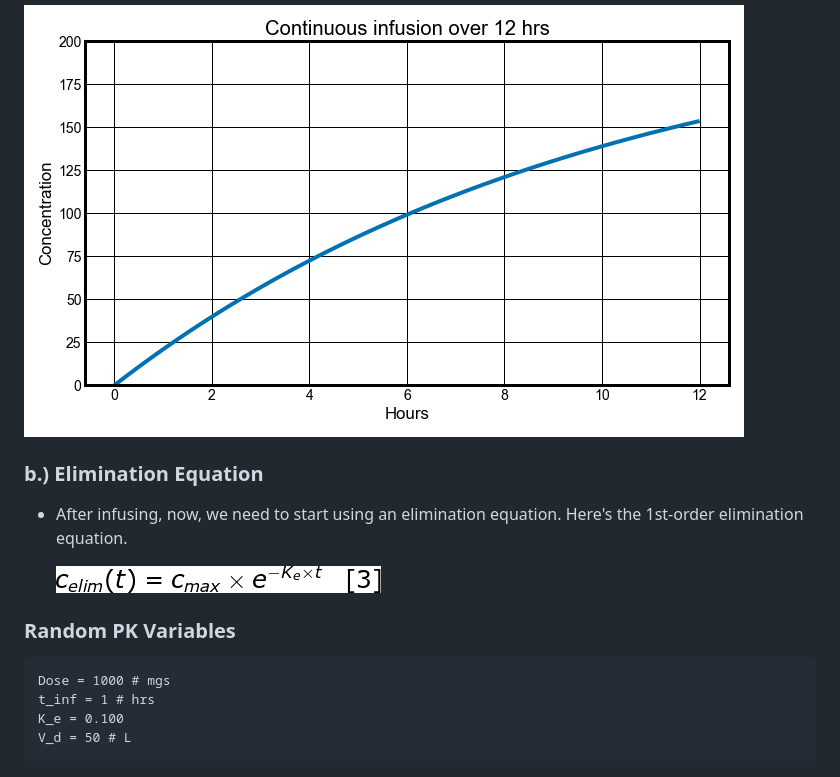
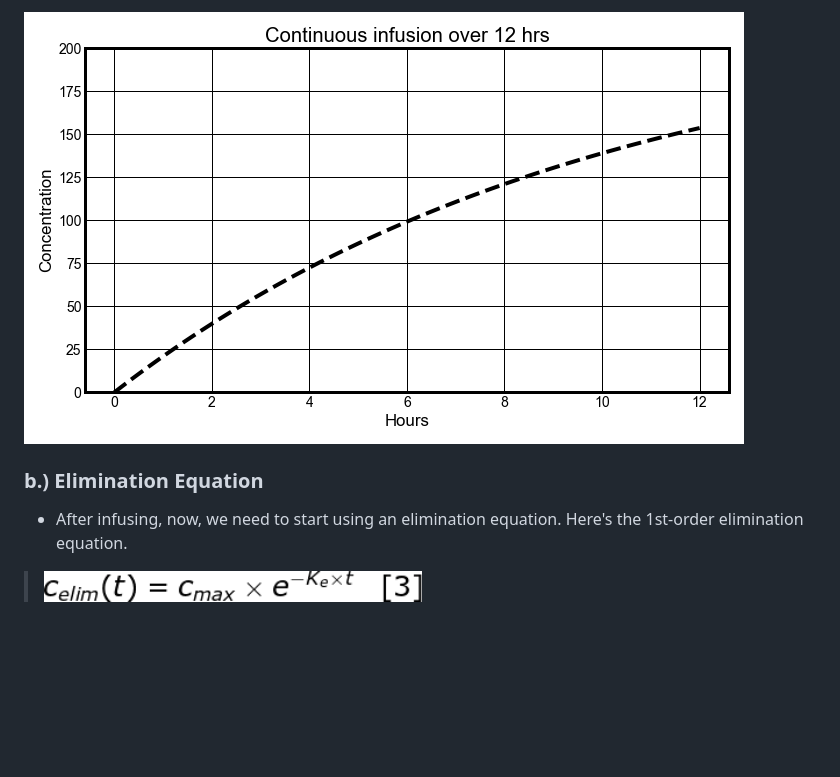
Before and after one commit to kpessa/vanco-python, a Markdown page: README.md, the part around the change printed below. GitHub-like rendering; pictures changed too: Images/cont_infusion.png; folded sections open; blank space fills up the shorter version.

````diff
--- a/README.md
+++ b/README.md
@@ -136,14 +134,5 @@ c_{inf}(t) = \frac{R_0}{CL_{vanco}}(1 - e^{-K_e * t}) [2]</blockquote></details>
 
 - After infusing, now, we need to start using an elimination equation.  Here's the 1st-order elimination equation.
 
-    ![](Images/celim_eqn.png)
-
-
-### Random PK Variables
-
-```
-Dose = 1000 # mgs
-t_inf = 1 # hrs
-K_e = 0.100
-V_d = 50 # L
-```
+<blockquote>
+<img src="Images/celim_eqn.png" width="50%"></blockquote>
````
Also changed, not shown: other parts of README.md (+0 -2 lines), Images/screenshot.png (added), 2 other files.
